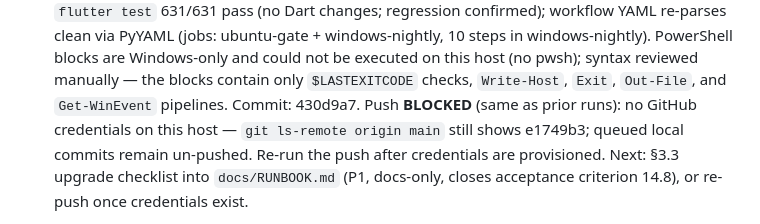
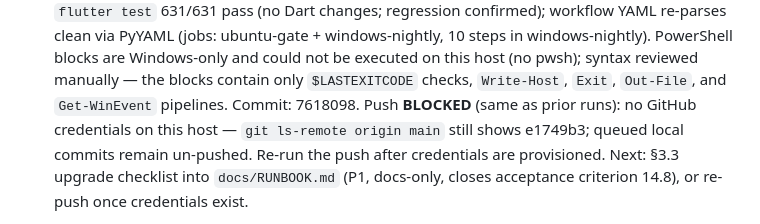
Before and after one commit to TomiWebPro/LMChess, a Markdown page: automation-track.md, the part around the change. Drawn GitHub-style.

Commit message:
docs(lmchess): record §11.3 run commit hash in track log

```diff
--- a/automation-track.md
+++ b/automation-track.md
@@ -475,7 +475,7 @@ suites referenced above now exist. Native Windows execution is tracked in
   Windows-only and could not be executed on this host (no pwsh); syntax
   reviewed manually — the blocks contain only `$LASTEXITCODE` checks,
   `Write-Host`, `Exit`, `Out-File`, and `Get-WinEvent` pipelines.
-  Commit: 430d9a7. Push **BLOCKED** (same as prior runs): no GitHub
+  Commit: 7618098. Push **BLOCKED** (same as prior runs): no GitHub
   credentials on this host — `git ls-remote origin main` still shows
   e1749b3; queued local commits remain un-pushed. Re-run the push after
   credentials are provisioned.
```
